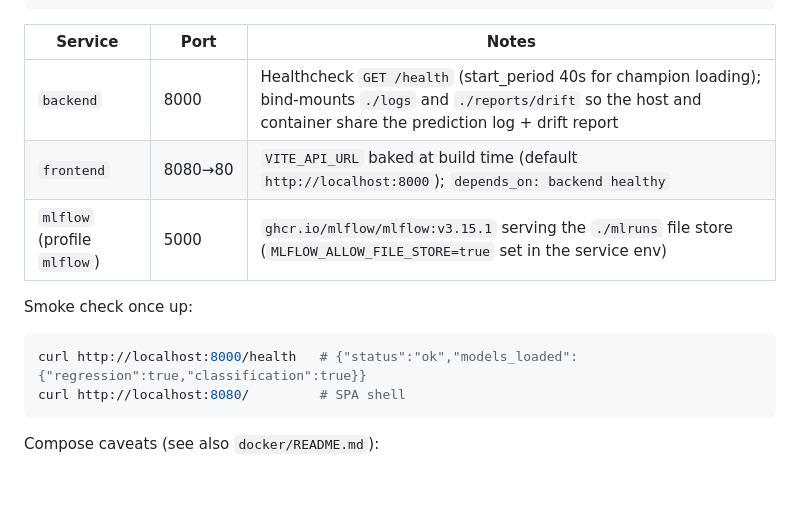
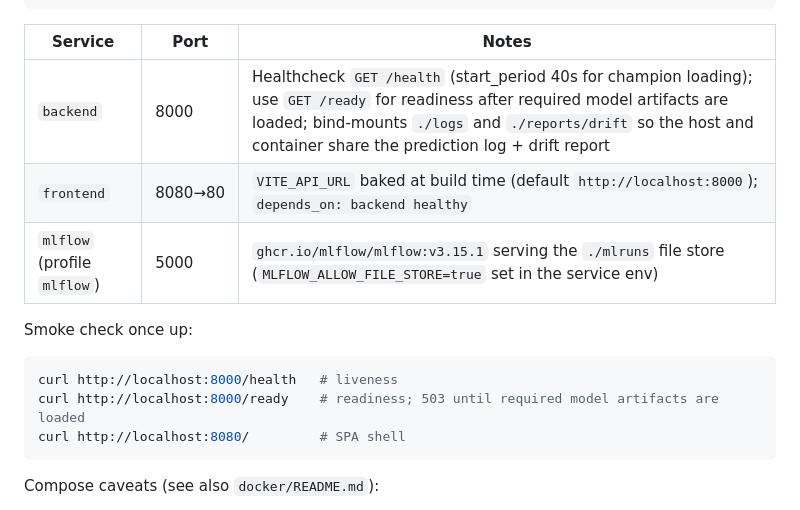
Before and after one commit to rushmanthnalluri/prop-pulse, a Markdown page: docs/DEPLOYMENT.md, the part around one of its changes. Drawn GitHub-style; blank space fills up the shorter version.

````diff
--- a/docs/DEPLOYMENT.md
+++ b/docs/DEPLOYMENT.md
@@ -83,14 +85,15 @@ docker compose -f docker-compose.yml -f docker-compose.alt-ports.yml up --build
 
 | Service | Port | Notes |
 |---|---|---|
-| `backend` | 8000 | Healthcheck `GET /health` (start_period 40s for champion loading); bind-mounts `./logs` and `./reports/drift` so the host and container share the prediction log + drift report |
+| `backend` | 8000 | Healthcheck `GET /health` (start_period 40s for champion loading); use `GET /ready` for readiness after required model artifacts are loaded; bind-mounts `./logs` and `./reports/drift` so the host and container share the prediction log + drift report |
 | `frontend` | 8080→80 | `VITE_API_URL` baked at build time (default `http://localhost:8000`); `depends_on: backend healthy` |
 | `mlflow` (profile `mlflow`) | 5000 | `ghcr.io/mlflow/mlflow:v3.15.1` serving the `./mlruns` file store (`MLFLOW_ALLOW_FILE_STORE=true` set in the service env) |
 
 Smoke check once up:
 
 ```bash
-curl http://localhost:8000/health   # {"status":"ok","models_loaded":{"regression":true,"classification":true}}
+curl http://localhost:8000/health   # liveness
+curl http://localhost:8000/ready    # readiness; 503 until required model artifacts are loaded
 curl http://localhost:8080/         # SPA shell
 ```
 
````
Also changed, not shown: other parts of docs/DEPLOYMENT.md (+19 -14 lines).
